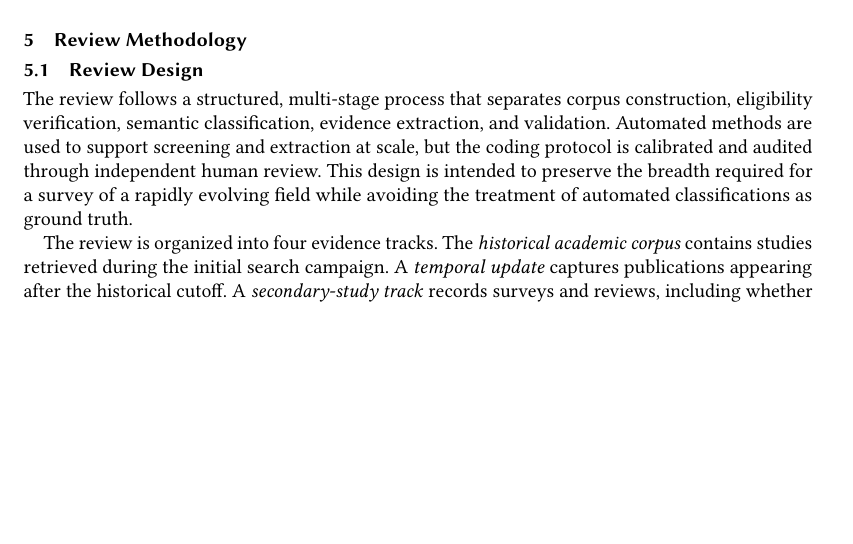
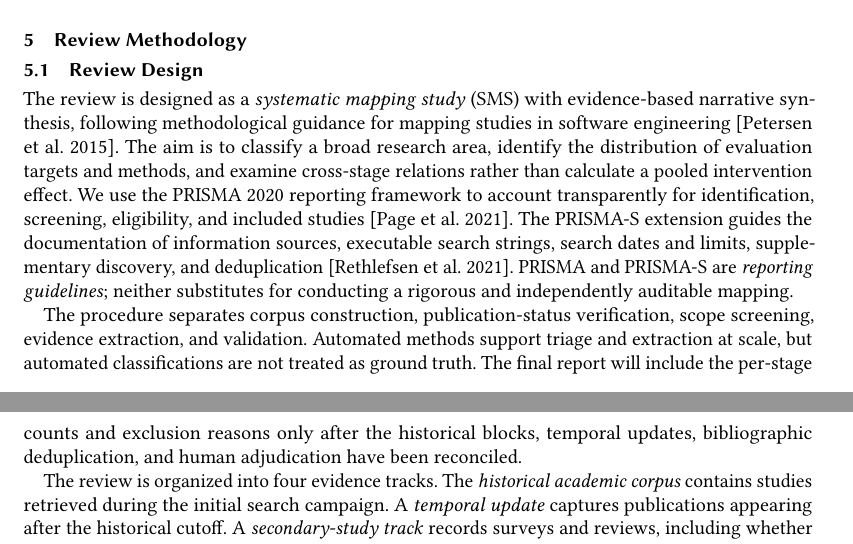
Before and after one commit to dnredson/journal, a LaTeX paper (main.tex, which reads sections/04_methodology.tex): part of page 8 of 34 before the commit and two parts of pages 8 and 9 of 34 after it, the two joined at a grey line, cut so that both start at the same text, the shorter picture padded with empty space. Compiled offline with pdfLaTeX.

Commit message:
Anchor review design in systematic mapping and PRISMA reporting

```diff
--- a/sections/04_methodology.tex
+++ b/sections/04_methodology.tex
@@ -3,7 +3,9 @@
 
 \subsection{Review Design}
 
-The review follows a structured, multi-stage process that separates corpus construction, eligibility verification, semantic classification, evidence extraction, and validation. Automated methods are used to support screening and extraction at scale, but the coding protocol is calibrated and audited through independent human review. This design is intended to preserve the breadth required for a survey of a rapidly evolving field while avoiding the treatment of automated classifications as ground truth.
+The review is designed as a \emph{systematic mapping study} (SMS) with evidence-based narrative synthesis, following methodological guidance for mapping studies in software engineering \cite{petersen2015mapping}. The aim is to classify a broad research area, identify the distribution of evaluation targets and methods, and examine cross-stage relations rather than calculate a pooled intervention effect. We use the PRISMA 2020 reporting framework to account transparently for identification, screening, eligibility, and included studies \cite{page2021prisma}. The PRISMA-S extension guides the documentation of information sources, executable search strings, search dates and limits, supplementary discovery, and deduplication \cite{rethlefsen2021prismas}. PRISMA and PRISMA-S are \emph{reporting guidelines}; neither substitutes for conducting a rigorous and independently auditable mapping.
+
+The procedure separates corpus construction, publication-status verification, scope screening, evidence extraction, and validation. Automated methods support triage and extraction at scale, but automated classifications are not treated as ground truth. The final report will include the per-stage counts and exclusion reasons only after the historical blocks, temporal updates, bibliographic deduplication, and human adjudication have been reconciled.
 
 The review is organized into four evidence tracks. The \emph{historical academic corpus} contains studies retrieved during the initial search campaign. A \emph{temporal update} captures publications appearing after the historical cutoff. A \emph{secondary-study track} records surveys and reviews, including whether their own evidence bases mix peer-reviewed and non-peer-reviewed material. Finally, a separate \emph{practice and tooling track} captures evaluation platforms, frameworks, and industry evidence that are relevant to current practice but are not counted as independent peer-reviewed academic evidence.
 
```
